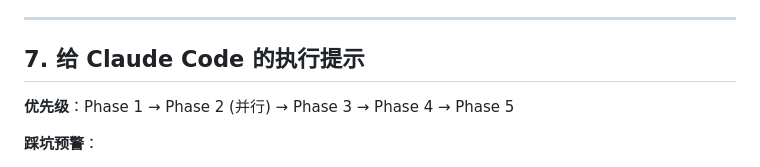
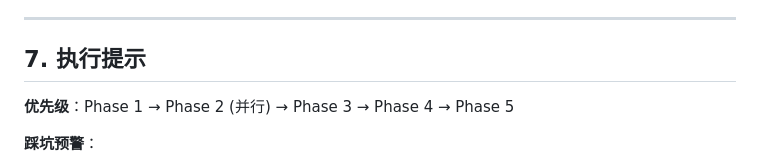
Before and after one commit to DongYu2005/PKU-3Dfractalgeneration, a Markdown page: FRACTAL_IMPROVEMENT_PLAN.md, the part around the change. Rendered like a GitHub page.

Commit message:
docs: remove internal dev config and neutralize plan heading

```diff
--- a/FRACTAL_IMPROVEMENT_PLAN.md
+++ b/FRACTAL_IMPROVEMENT_PLAN.md
@@ -681,7 +681,7 @@ python main_fractal.py --config $DIR/config.yaml 2>&1 | tee $DIR/train.log
 
 ---
 
-## 7. 给 Claude Code 的执行提示
+## 7. 执行提示
 
 **优先级**：Phase 1 → Phase 2 (并行) → Phase 3 → Phase 4 → Phase 5
 
```
Also changed, not shown: CLAUDE.md (deleted, +0 -133 lines).
